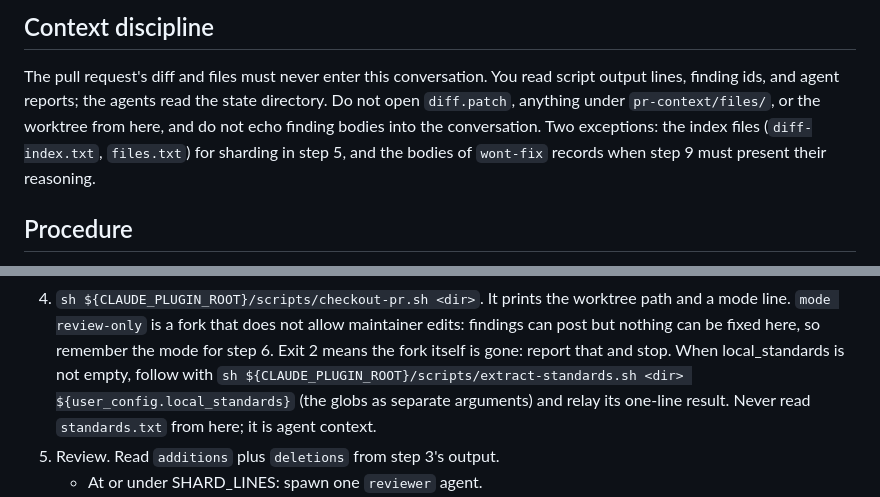
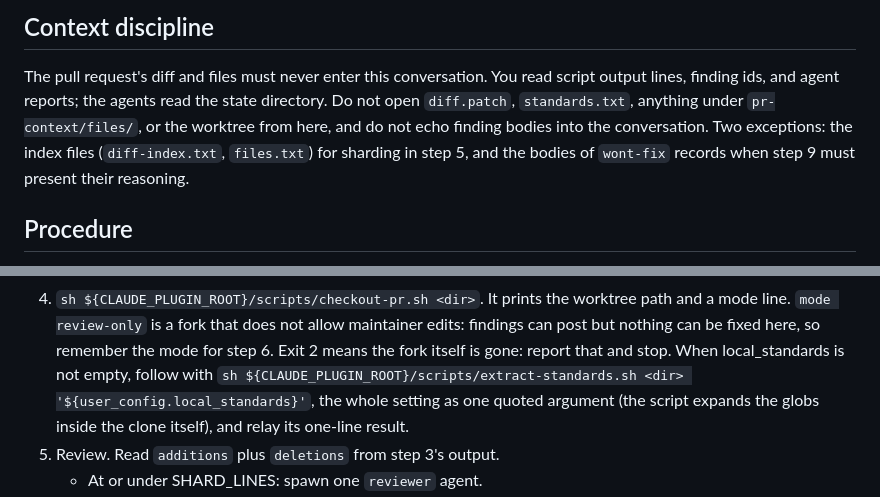
Before and after one commit to Paxton-Meny/pr-review-workflow, a Markdown page: skills/review-pr/SKILL.md, 2 parts joined by grey strips. Drawn GitHub-style.

Commit message:
Quote the standards setting and home the read ban

```diff
--- a/skills/review-pr/SKILL.md
+++ b/skills/review-pr/SKILL.md
@@ -42,9 +42,9 @@ unsure, the run is unattended.
 
 The pull request's diff and files must never enter this conversation. You
 read script output lines, finding ids, and agent reports; the agents read
-the state directory. Do not open `diff.patch`, anything under
-`pr-context/files/`, or the worktree from here, and do not echo finding
-bodies into the conversation. Two exceptions: the index files
+the state directory. Do not open `diff.patch`, `standards.txt`, anything
+under `pr-context/files/`, or the worktree from here, and do not echo
+finding bodies into the conversation. Two exceptions: the index files
 (`diff-index.txt`, `files.txt`) for sharding in step 5, and the bodies of
 `wont-fix` records when step 9 must present their reasoning.
 
@@ -69,9 +69,9 @@ argument resumes from the ledger. Never retry a failed call in a loop.
    not allow maintainer edits: findings can post but nothing can be fixed
    here, so remember the mode for step 6. Exit 2 means the fork itself is
    gone: report that and stop. When local_standards is not empty, follow
-   with `sh ${CLAUDE_PLUGIN_ROOT}/scripts/extract-standards.sh <dir> ${user_config.local_standards}`
-   (the globs as separate arguments) and relay its one-line result. Never
-   read `standards.txt` from here; it is agent context.
+   with `sh ${CLAUDE_PLUGIN_ROOT}/scripts/extract-standards.sh <dir> '${user_config.local_standards}'`,
+   the whole setting as one quoted argument (the script expands the globs
+   inside the clone itself), and relay its one-line result.
 5. Review. Read `additions` plus `deletions` from step 3's output.
    - At or under SHARD_LINES: spawn one `reviewer` agent.
    - Over: split the file numbers from `pr-context/diff-index.txt` into
```
